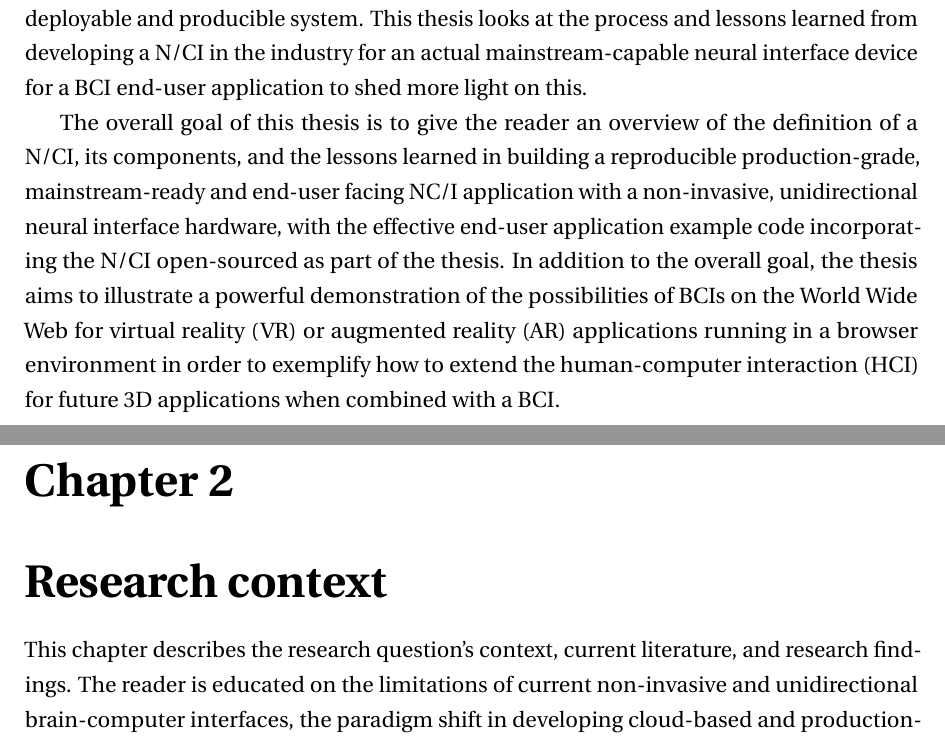
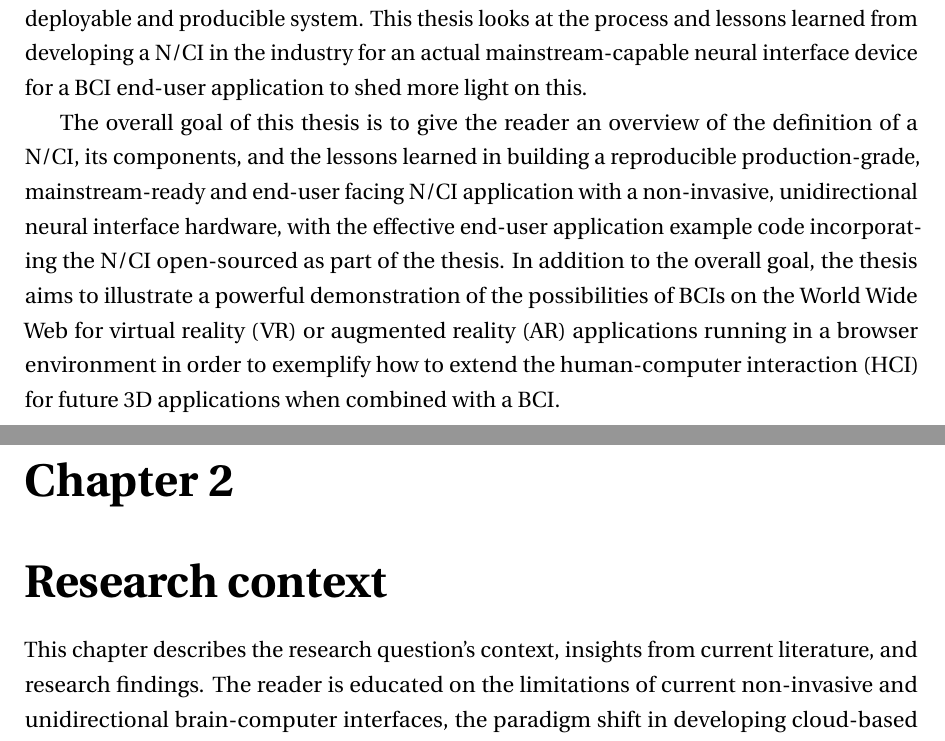
Before and after one commit to danburonline/spatial-place, a LaTeX thesis (thesis/src/thesis.tex, which reads thesis/src/Chapter1/chapter1.tex, thesis/src/Chapter2/chapter2.tex): two parts of pages 12 and 13 of 25, joined at a grey line, cut so that both start at the same text. Compiled offline with pdfLaTeX.

Commit message:
Last changes for today

```diff
--- a/thesis/src/Chapter1/chapter1.tex
+++ b/thesis/src/Chapter1/chapter1.tex
@@ -56,10 +56,10 @@ Previous research on brain/cloud interfaces has tended to focus on speculations
 
 The primary hypothesis is that a neural/cloud interface is feasible with modern software technologies, requiring only theoretical groundwork based on empirical engineering in a deployable and producible system. This thesis looks at the process and lessons learned from developing a N/CI in the industry for an actual mainstream-capable neural interface device for a BCI end-user application to shed more light on this.
 
-The overall goal of this thesis is to give the reader an overview of the definition of a N/CI, its components, and the lessons learned in building a reproducible production-grade, mainstream-ready and end-user facing NC/I application with a non-invasive, unidirectional neural interface hardware, with the effective end-user application example code incorporating the N/CI open-sourced as part of the thesis. In addition to the overall goal, the thesis aims to illustrate a powerful demonstration of the possibilities of BCIs on the World Wide Web for virtual reality (VR) or augmented reality (AR) applications running in a browser environment in order to exemplify how to extend the human-computer interaction (HCI) for future 3D applications when combined with a BCI.
+The overall goal of this thesis is to give the reader an overview of the definition of a N/CI, its components, and the lessons learned in building a reproducible production-grade, mainstream-ready and end-user facing N/CI application with a non-invasive, unidirectional neural interface hardware, with the effective end-user application example code incorporating the N/CI open-sourced as part of the thesis. In addition to the overall goal, the thesis aims to illustrate a powerful demonstration of the possibilities of BCIs on the World Wide Web for virtual reality (VR) or augmented reality (AR) applications running in a browser environment in order to exemplify how to extend the human-computer interaction (HCI) for future 3D applications when combined with a BCI.
 
+\nomenclature[btbi]{BTBI}{Brain-to-brain interfaces}
 \nomenclature[nci]{N/CI}{Neural/cloud interface}
-\nomenclature[btbi]{BTBI}{Brain-to-brain interfaces}
 \nomenclature[vr]{VR}{Virtual reality}
 \nomenclature[ar]{AR}{Augmented reality}
 \nomenclature[hci]{HCI}{Human-computer interaction}
--- a/thesis/src/Chapter2/chapter2.tex
+++ b/thesis/src/Chapter2/chapter2.tex
@@ -1,7 +1,7 @@
 \chapter{Research context}
 \graphicspath{{Chapter2/Figs/}{Chapter2/Figs/}}
 
-This chapter describes the research question's context, current literature, and research findings. The reader is educated on the limitations of current non-invasive and unidirectional brain-computer interfaces, the paradigm shift in developing cloud-based and production-ready software versus running software in a research environment, and the implications and hypotheses of web-based approaches to BCIs and 3D applications for VR and AR that relate to the future of software in general in the field of spatial computing.
+This chapter describes the research question's context, insights from current literature, and research findings. The reader is educated on the limitations of current non-invasive and unidirectional brain-computer interfaces, the paradigm shift in developing cloud-based and production-ready software versus running software in a research environment, and the implications and hypotheses of web-based approaches to BCIs and 3D applications for VR and AR that relate to the future of software in general in the field of spatial computing.
 
 \section{Limitations of BCIs}
 \label{chapter2-limitations-of-bcis}
```
Also changed, not shown: thesis/src/thesis.pdf.
